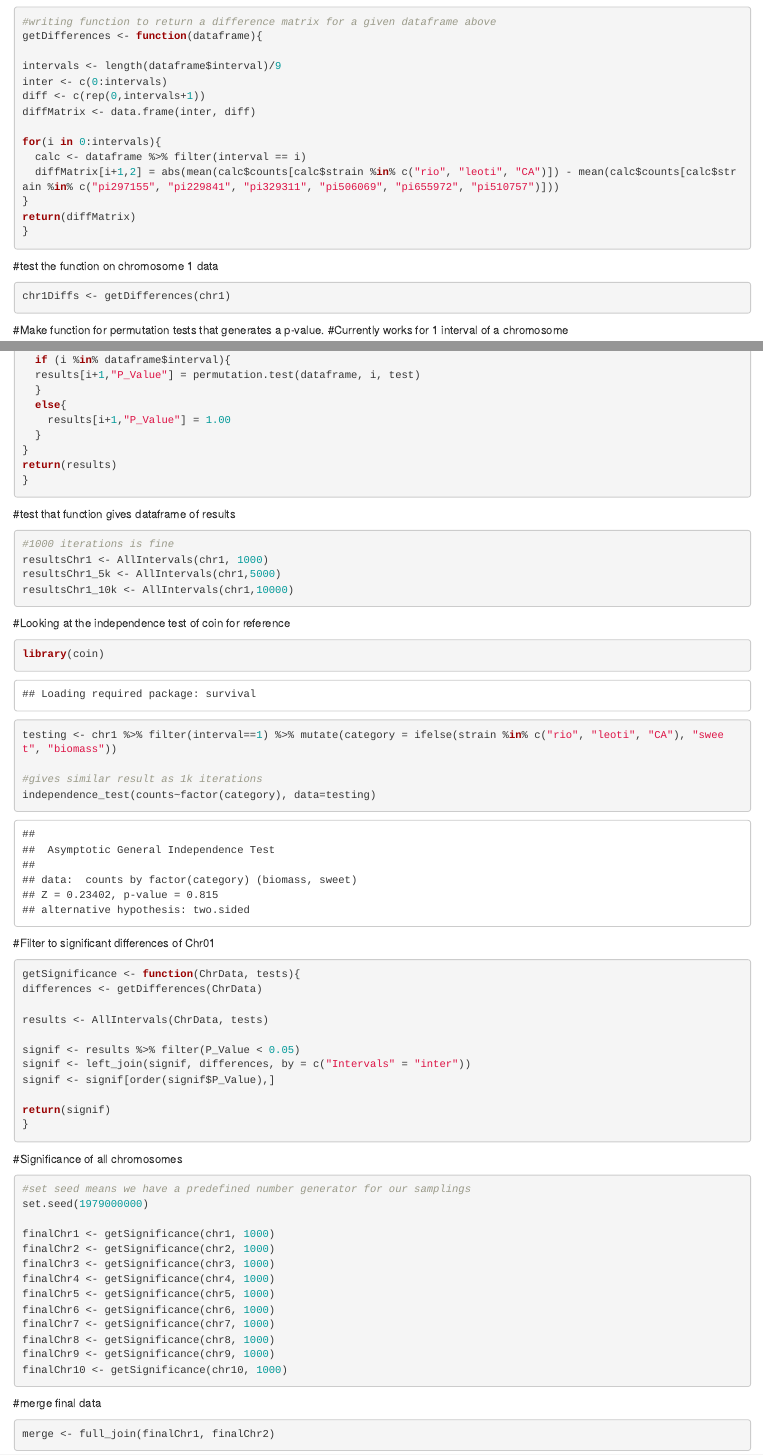
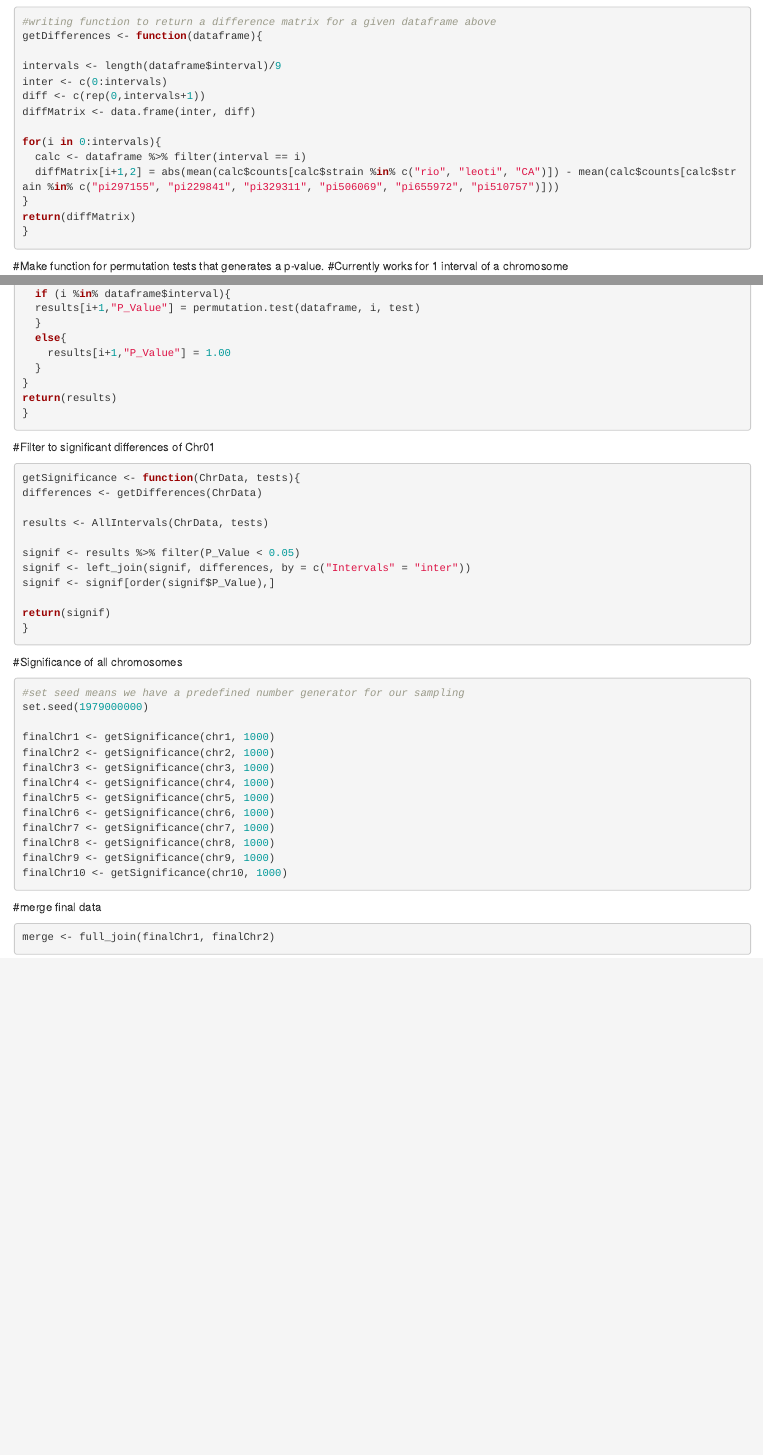
Before and after one commit to Lalexander27/CooperLabWork, an R Markdown document (DuplicationCounts/PermutationDuplications.Rmd): the page in a window 1100 px wide, from 6850 px down, and a second part further down, joined at a grey line. Rendered offline with R 4.5, knitr and Pandoc, with nearby package versions; code that draws random numbers runs with fixed seeds of ours; some code elsewhere in the file could not run offline.

Commit message:
Update PermutationDuplications.Rmd

````diff
--- a/DuplicationCounts/PermutationDuplications.Rmd
+++ b/DuplicationCounts/PermutationDuplications.Rmd
@@ -97,16 +97,9 @@ return(diffMatrix)
 }
 ```
 
-#test the function on chromosome 1 data
-```{r}
-chr1Diffs <- getDifferences(chr1)
-```
-
 #Make function for permutation tests that generates a p-value.
 #Currently works for 1 interval of a chromosome
 ```{r}
-
-
 #inter is the desired interval and tests is the desired number of tests
 permutation.test <- function(dataframe, inters, tests){
 
@@ -169,24 +156,6 @@ return(results)
 
 ```
 
-#test that function gives dataframe of results
-```{r}
-#1000 iterations is fine
-resultsChr1 <- AllIntervals(chr1, 1000)
-resultsChr1_5k <- AllIntervals(chr1,5000)
-resultsChr1_10k <- AllIntervals(chr1,10000)
-```
-
-#Looking at the independence test of coin for reference
-```{r}
-library(coin)
-
-testing <- chr1 %>% filter(interval==1) %>% mutate(category = ifelse(strain %in% c("rio", "leoti", "CA"), "sweet", "biomass"))
-
-#gives similar result as 1k iterations
-independence_test(counts~factor(category), data=testing)
-```
-
 #Filter to significant differences of Chr01
 ```{r}
 getSignificance <- function(ChrData, tests){
@@ -205,7 +174,7 @@ return(signif)
 
 #Significance of all chromosomes
 ```{r}
-#set seed means we have a predefined number generator for our samplings
+#set seed means we have a predefined number generator for our sampling
 set.seed(1979000000)
 
 finalChr1 <- getSignificance(chr1, 1000)
````
Also changed, not shown: DuplicationCounts/PermutationDuplications.Rmd (6 more changed lines).
